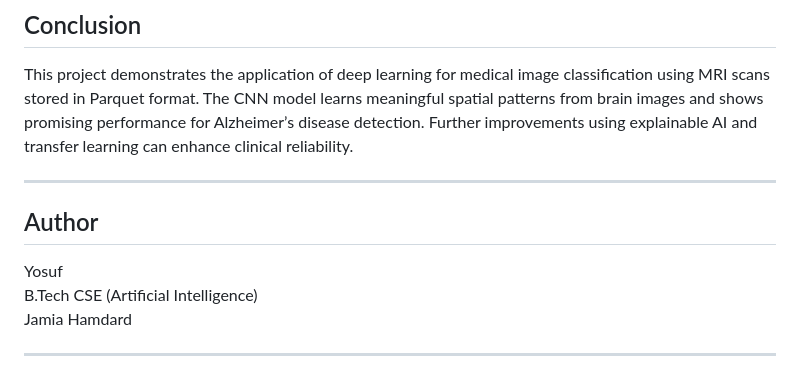
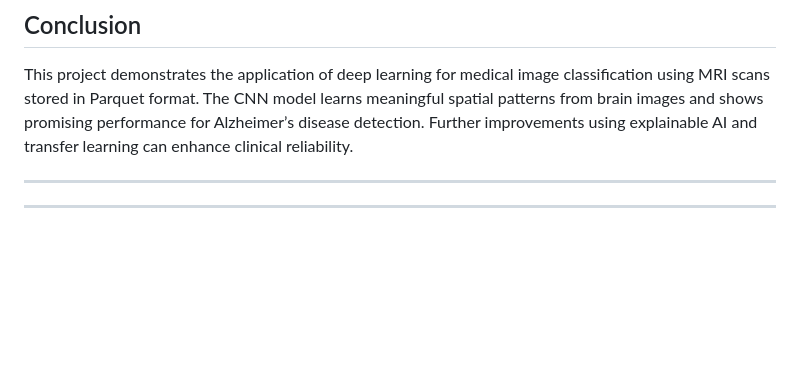
Before and after one commit to Yosuf20/AI-for-Alzheimer, a Markdown page: README.md, the part around the change. GitHub-like rendering; blank space fills up the shorter version.

```diff
--- a/README.md
+++ b/README.md
@@ -119,9 +119,4 @@ This project demonstrates the application of deep learning for medical image cla
 
 ---
 
-## Author
-Yosuf
-B.Tech CSE (Artificial Intelligence)
-Jamia Hamdard
-
 ---
```
